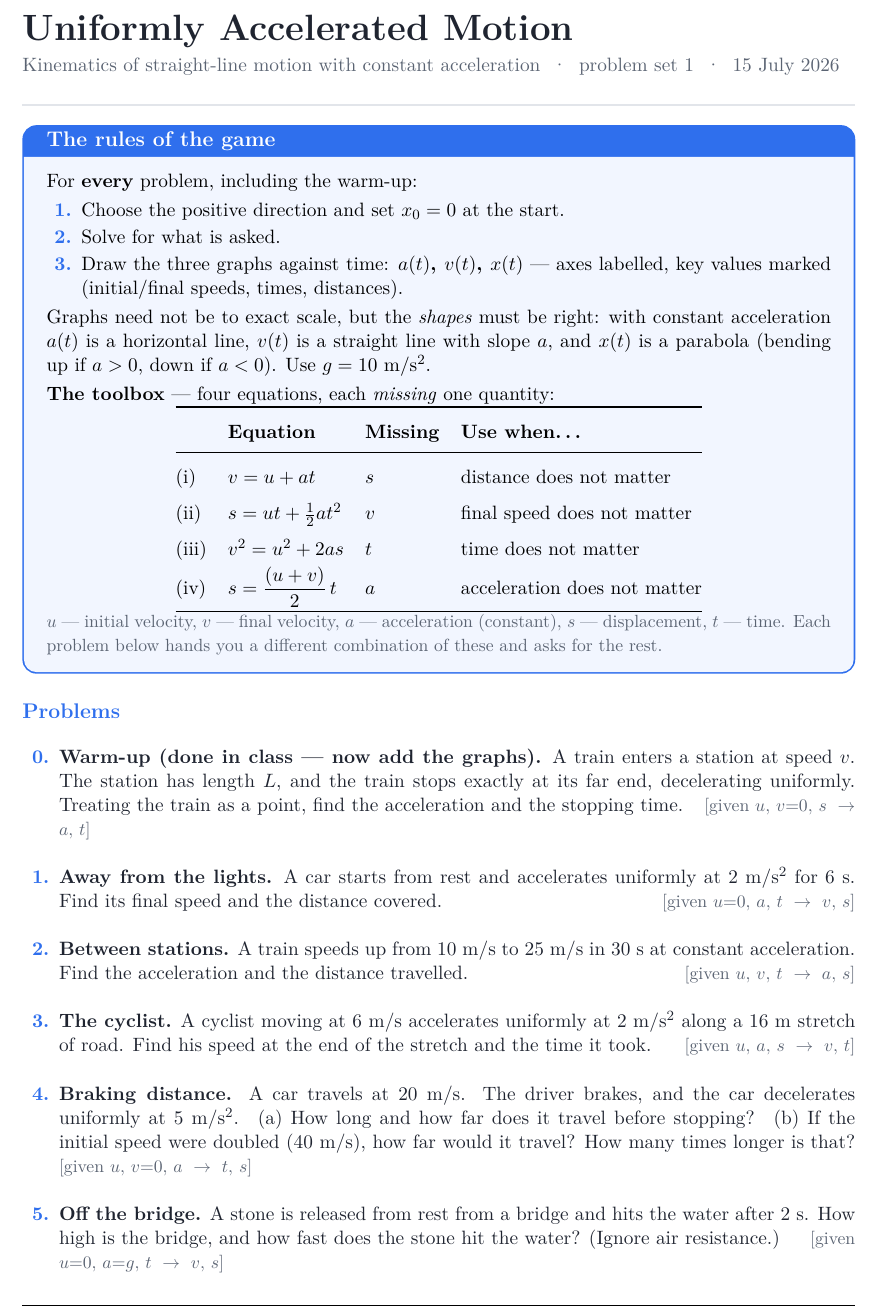
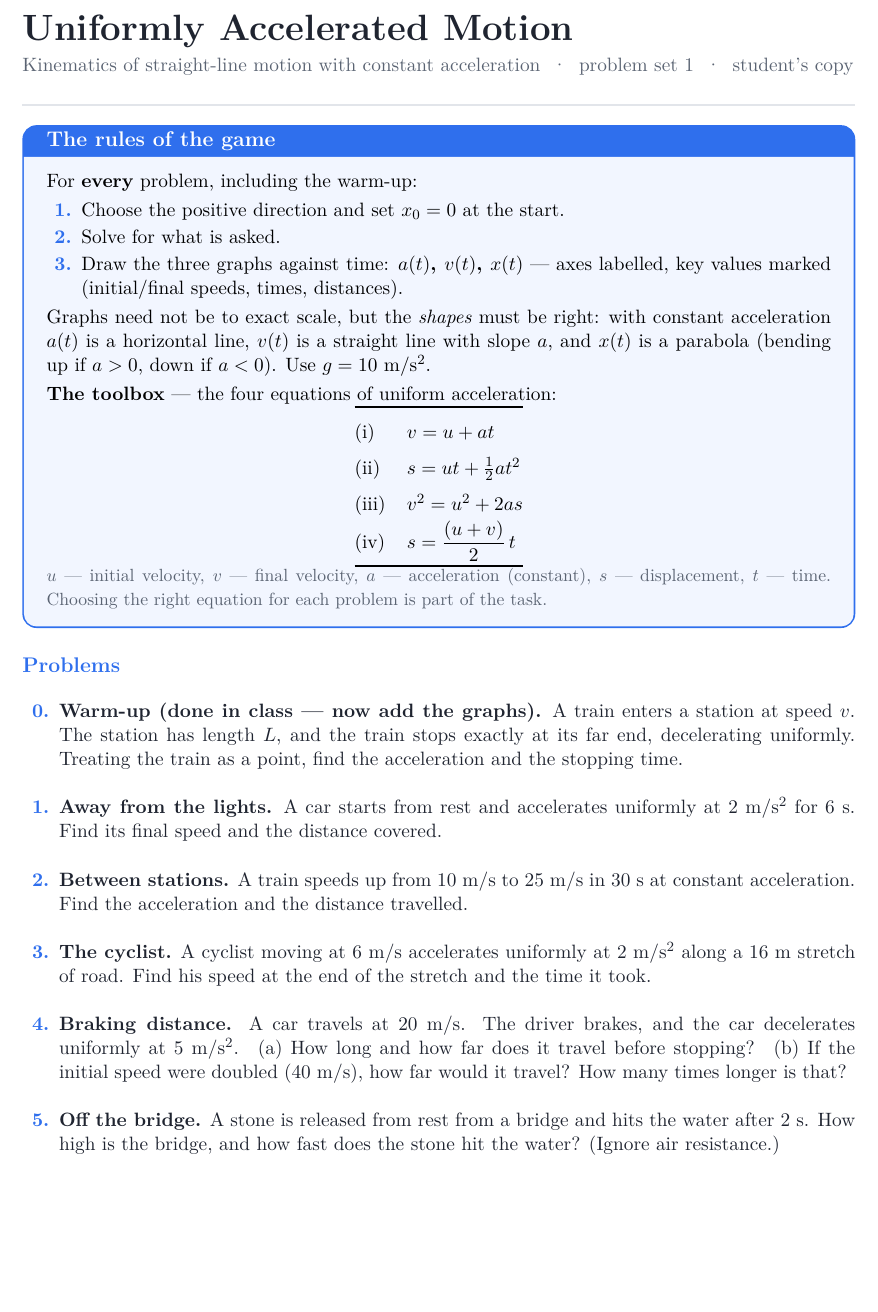
Before and after one commit to tarstars/cambridge_9_grade_physics_review, a LaTeX problem sheet (review/problem-sets/kinematics-01-uniform-acceleration.tex): part of page 1 of 3 before the commit and part of page 1 of 2 after it, cut so that both start at the same text, the shorter picture padded with empty space. Compiled offline with pdfLaTeX.

Commit message:
Split kinematics set into student's and Dad's copies
Per feedback: identifying the given/sought combination is part of the
training, so the student's copy must not reveal it.

- One .tex source with an \isdad toggle builds two PDFs:
  * for-son (2 pp): problems only — no [given -> find] tags, toolbox
    reduced to a plain list of the four equations (no "Missing"/"Use
    when" columns), no answers, no references.
  * for-dad (3 pp): full toolbox with missing-variable analysis, tagged
    problems, answer key + graph-marking checklist, archive references.
- Verified by text-layer checks: zero leakage of tags/answers into the
  student's copy.
- Replaces the old combined PDF.

Co-Authored-By: Claude Fable 5 <noreply@anthropic.com>

```diff
--- a/review/problem-sets/kinematics-01-uniform-acceleration.tex
+++ b/review/problem-sets/kinematics-01-uniform-acceleration.tex
@@ -37,7 +50,7 @@
 
 {\huge\bfseries Uniformly Accelerated Motion}\\[4pt]
 {\color{muted} Kinematics of straight-line motion with constant acceleration
-\;\textperiodcentered\; problem set 1 \;\textperiodcentered\; 15 July 2026}\\[6pt]
+\;\textperiodcentered\; problem set 1 \;\textperiodcentered\; \copyname}\\[6pt]
 {\color{rule}\rule{\linewidth}{0.9pt}}
 
 \begin{tcolorbox}[colback=boxbg, colframe=accent, boxrule=0.9pt, arc=2.5mm,
@@ -55,6 +68,7 @@ acceleration $a(t)$ is a horizontal line, $v(t)$ is a straight line with slope $
 and $x(t)$ is a parabola (bending up if $a>0$, down if $a<0$). Use $g = 10\mss$.
 \smallskip
 
+\ifdefined\isdad
 \textbf{The toolbox} --- four equations, each \emph{missing} one quantity:
 \begin{center}
 \renewcommand{\arraystretch}{1.5}
@@ -70,8 +84,27 @@ and $x(t)$ is a parabola (bending up if $a>0$, down if $a<0$). Use $g = 10\mss$.
 \end{tabular}
 \end{center}
 {\small\color{muted} $u$ --- initial velocity, $v$ --- final velocity, $a$ --- acceleration
-(constant), $s$ --- displacement, $t$ --- time. Each problem below hands you a different
-combination of these and asks for the rest.}
+(constant), $s$ --- displacement, $t$ --- time. Each problem hands a different combination
+of these and asks for the rest. \textbf{Only in this copy:} the ``Missing'' column and the
+$[\text{given} \to \text{find}]$ tags on the problems --- working that out himself is part
+of the training.}
+\else
+\textbf{The toolbox} --- the four equations of uniform acceleration:
+\begin{center}
+\renewcommand{\arraystretch}{1.5}
+\begin{tabular}{@{}ll@{}}
+\toprule
+(i)   & $v = u + at$\\
+(ii)  & $s = ut + \tfrac{1}{2}at^{2}$\\
+(iii) & $v^{2} = u^{2} + 2as$\\
+(iv)  & $s = \dfrac{(u+v)}{2}\,t$\\
+\bottomrule
+\end{tabular}
+\end{center}
+{\small\color{muted} $u$ --- initial velocity, $v$ --- final velocity, $a$ --- acceleration
+(constant), $s$ --- displacement, $t$ --- time. Choosing the right equation for each
+problem is part of the task.}
+\fi
 \end{tcolorbox}
 
 \nsec{Problems}
```
Also changed, not shown: review/problem-sets/2026-07-15-kinematics-uniform-acceleration-for-dad.pdf (added), review/problem-sets/2026-07-15-kinematics-uniform-acceleration-for-son.pdf (added), review/problem-sets/2026-07-15-kinematics-uniform-acceleration.pdf (deleted), review/problem-sets/kinematics-01-uniform-acceleration.tex (27 more changed lines).
